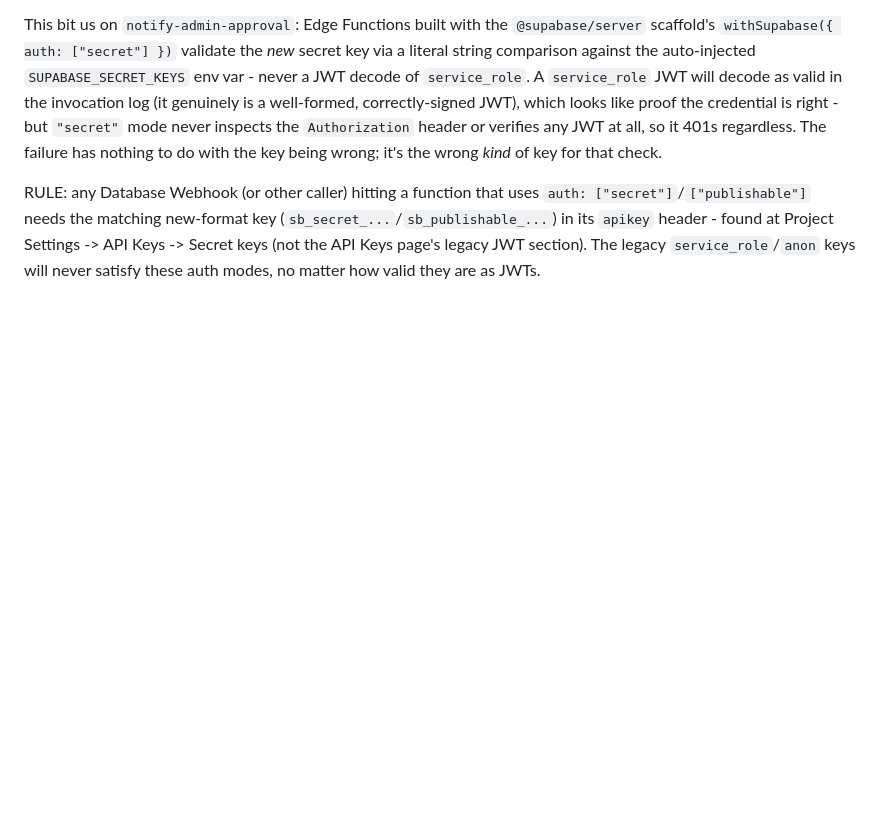
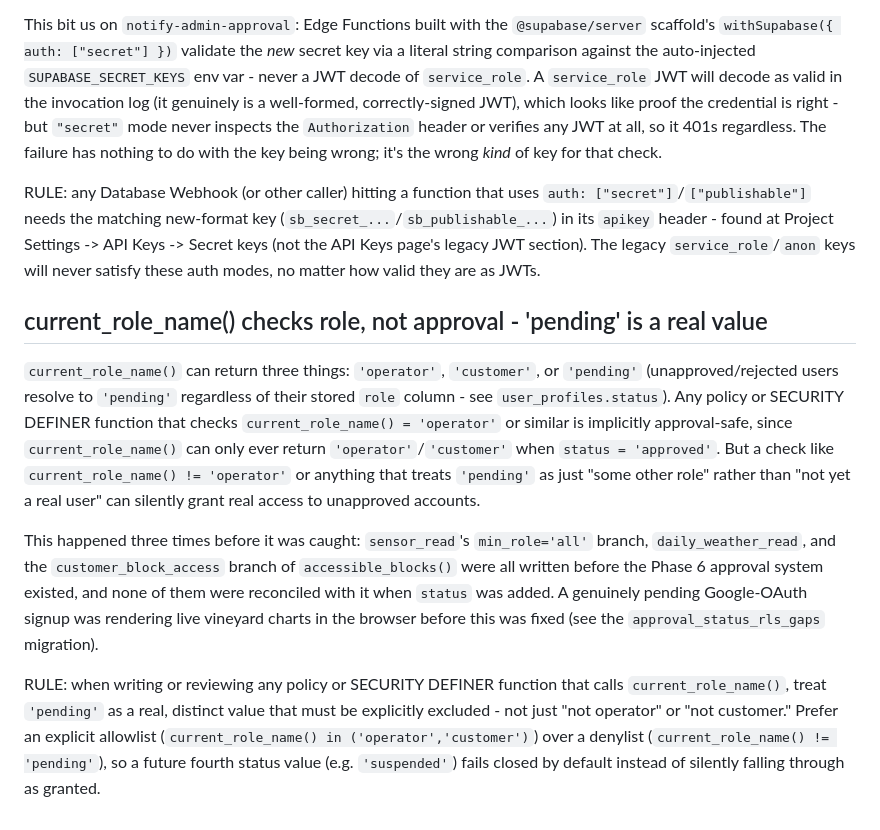
Before and after one commit to harry-marsestate/mars-telemetry, a Markdown page: docs/SECURITY.md, the part around the change. Rendered like a GitHub page; blank space fills up the shorter version.

Commit message:
docs/SECURITY.md: standing check for current_role_name() approval-status gaps
'pending' is a real, distinct current_role_name() value, not just
role-adjacent noise - any policy/function checking role should exclude it
explicitly (prefer an allowlist over a != 'pending' denylist) rather than
risk silently granting access the way sensor_read/daily_weather_read/
accessible_blocks() did before the approval_status_rls_gaps fix.

```diff
--- a/docs/SECURITY.md
+++ b/docs/SECURITY.md
@@ -77,3 +77,31 @@ RULE: any Database Webhook (or other caller) hitting a function that uses
 Project Settings -> API Keys -> Secret keys (not the API Keys page's legacy
 JWT section). The legacy `service_role`/`anon` keys will never satisfy
 these auth modes, no matter how valid they are as JWTs.
+
+## current_role_name() checks role, not approval - 'pending' is a real value
+
+`current_role_name()` can return three things: `'operator'`, `'customer'`,
+or `'pending'` (unapproved/rejected users resolve to `'pending'` regardless
+of their stored `role` column - see `user_profiles.status`). Any policy or
+SECURITY DEFINER function that checks `current_role_name() = 'operator'` or
+similar is implicitly approval-safe, since `current_role_name()` can only
+ever return `'operator'`/`'customer'` when `status = 'approved'`. But a
+check like `current_role_name() != 'operator'` or anything that treats
+`'pending'` as just "some other role" rather than "not yet a real user" can
+silently grant real access to unapproved accounts.
+
+This happened three times before it was caught: `sensor_read`'s
+`min_role='all'` branch, `daily_weather_read`, and the `customer_block_access`
+branch of `accessible_blocks()` were all written before the Phase 6 approval
+system existed, and none of them were reconciled with it when `status` was
+added. A genuinely pending Google-OAuth signup was rendering live vineyard
+charts in the browser before this was fixed (see the
+`approval_status_rls_gaps` migration).
+
+RULE: when writing or reviewing any policy or SECURITY DEFINER function
+that calls `current_role_name()`, treat `'pending'` as a real, distinct
+value that must be explicitly excluded - not just "not operator" or "not
+customer." Prefer an explicit allowlist (`current_role_name() in
+('operator','customer')`) over a denylist (`current_role_name() !=
+'pending'`), so a future fourth status value (e.g. `'suspended'`) fails
+closed by default instead of silently falling through as granted.
```
